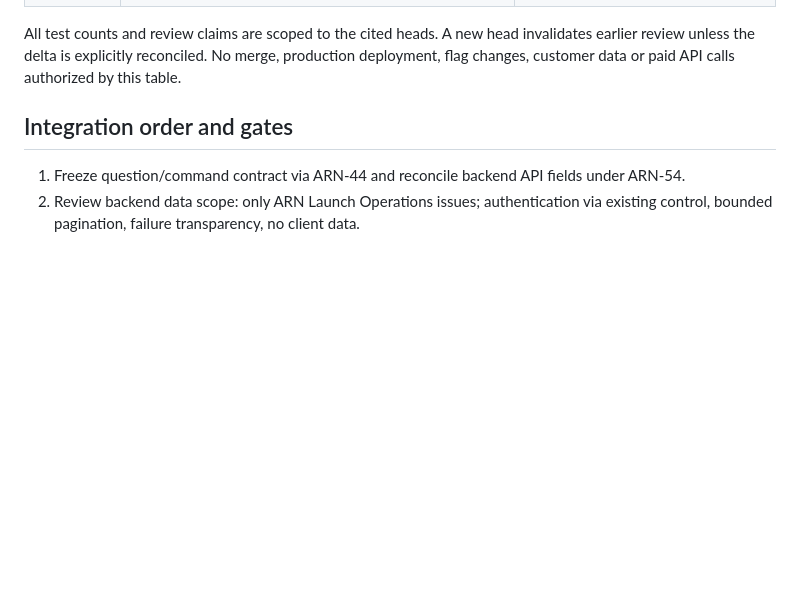
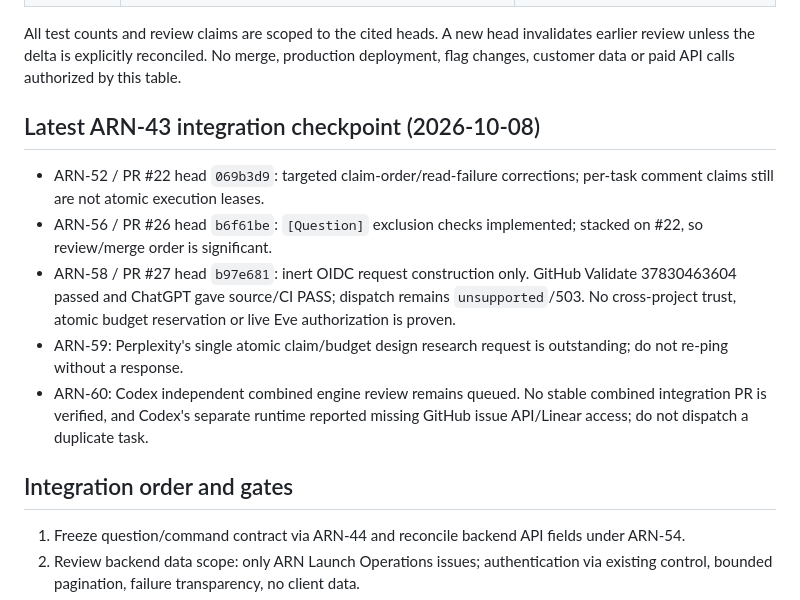
Before and after one commit to Nexus2415/ai-command-post, a Markdown page: docs/console/RELEASE-CHECKLIST.md, the part around the change. Rendered like a GitHub page; blank space fills up the shorter version.

Commit message:
ARN-45 capture latest OIDC and review dependencies

```diff
--- a/docs/console/RELEASE-CHECKLIST.md
+++ b/docs/console/RELEASE-CHECKLIST.md
@@ -22,6 +22,14 @@ Owner: Darius. Scope: ARN-43 only; documentation and evidence tracking, not perm
 | ARN-47 | ChatGPT independent acceptance still blocked on approved live protected-preview access | Do not claim production or accessibility certification based on synthetic tests |
 
 All test counts and review claims are scoped to the cited heads. A new head invalidates earlier review unless the delta is explicitly reconciled. No merge, production deployment, flag changes, customer data or paid API calls authorized by this table.
+
+## Latest ARN-43 integration checkpoint (2026-10-08)
+
+- ARN-52 / PR #22 head `069b3d9`: targeted claim-order/read-failure corrections; per-task comment claims still are not atomic execution leases.
+- ARN-56 / PR #26 head `b6f61be`: `[Question]` exclusion checks implemented; stacked on #22, so review/merge order is significant.
+- ARN-58 / PR #27 head `b97e681`: inert OIDC request construction only. GitHub Validate 37830463604 passed and ChatGPT gave source/CI PASS; dispatch remains `unsupported`/503. No cross-project trust, atomic budget reservation or live Eve authorization is proven.
+- ARN-59: Perplexity's single atomic claim/budget design research request is outstanding; do not re-ping without a response.
+- ARN-60: Codex independent combined engine review remains queued. No stable combined integration PR is verified, and Codex's separate runtime reported missing GitHub issue API/Linear access; do not dispatch a duplicate task.
 
 ## Integration order and gates
 
```
